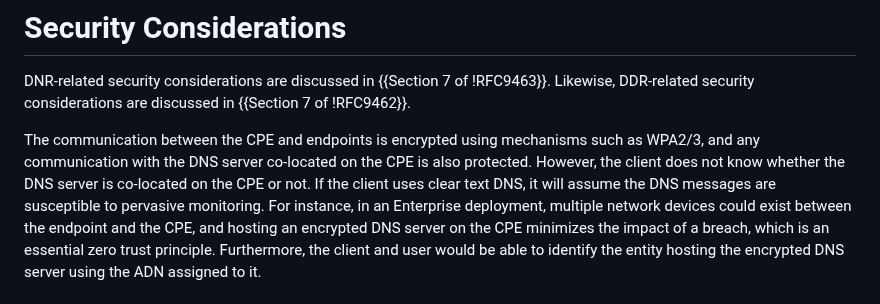
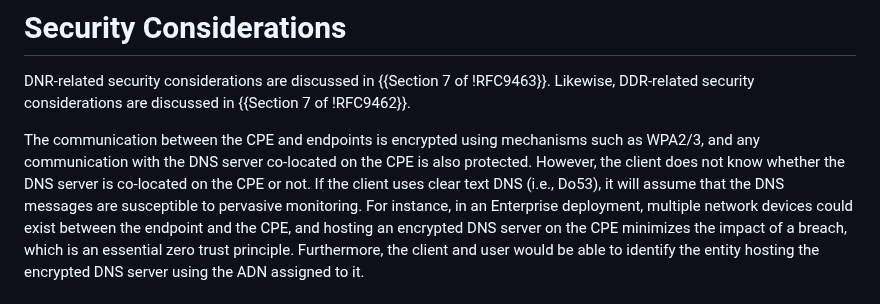
Before and after one commit to boucadair/encrypted-dns-forwarders, a Markdown page: draft-rbw-add-encrypted-dns-forwarders.md, the part around the change. Rendered like a GitHub page.

Commit message:
Update draft-rbw-add-encrypted-dns-forwarders.md
Co-authored-by: Med <mohamed.boucadair@orange.com>

```diff
--- a/draft-rbw-add-encrypted-dns-forwarders.md
+++ b/draft-rbw-add-encrypted-dns-forwarders.md
@@ -370,7 +370,7 @@ The service can end the delegation at any time by instructing the CA
    The communication between the CPE and endpoints is encrypted using mechanisms such as WPA2/3,
    and any communication with the DNS server co-located on the CPE is also protected.
    However, the client does not know whether the DNS server is co-located on the CPE or not.
-   If the client uses clear text DNS, it will assume the DNS messages are susceptible to
+   If the client uses clear text DNS (i.e., Do53), it will assume that the DNS messages are susceptible to
    pervasive monitoring. For instance, in an Enterprise deployment, multiple network devices
    could exist between the endpoint and the CPE, and hosting an encrypted DNS server on
    the CPE minimizes the impact of a breach, which is an essential zero trust principle. Furthermore,
```
